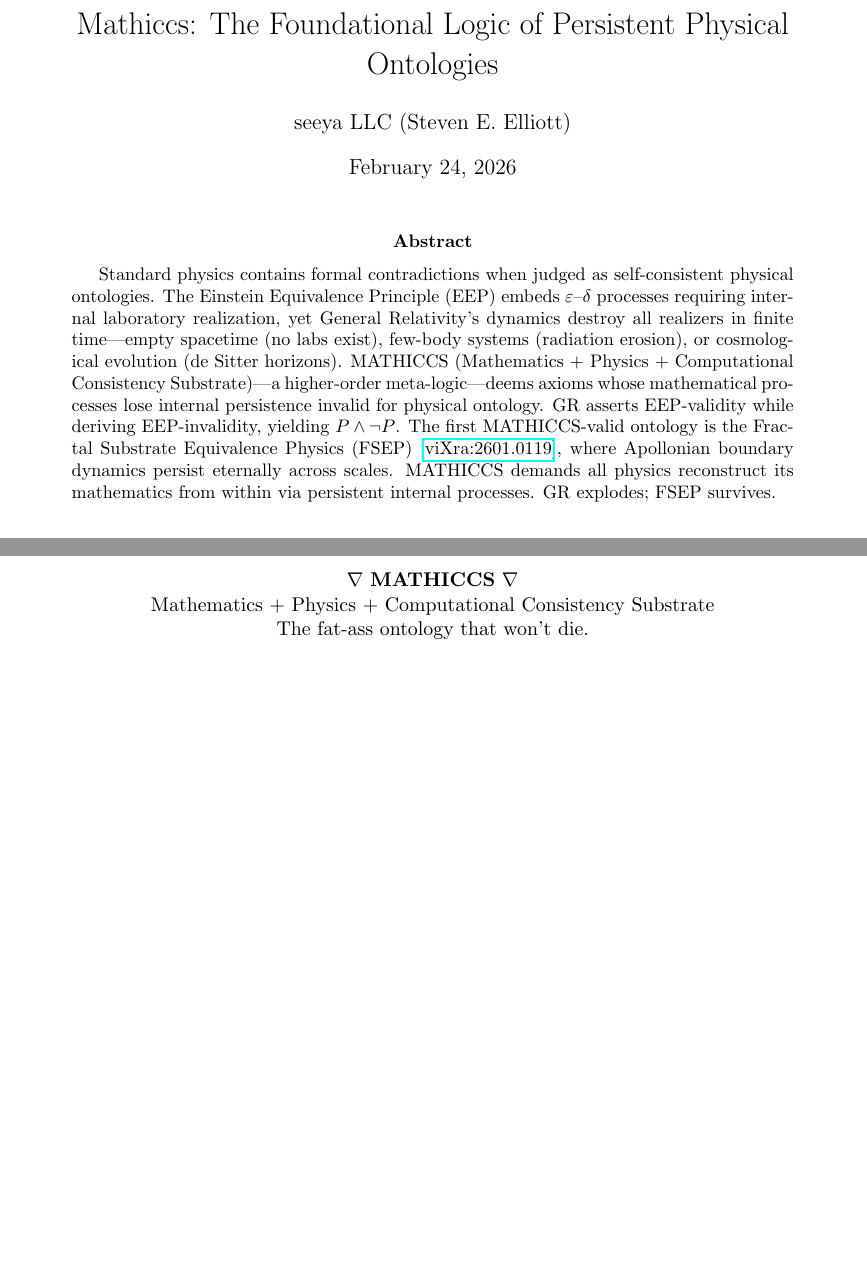
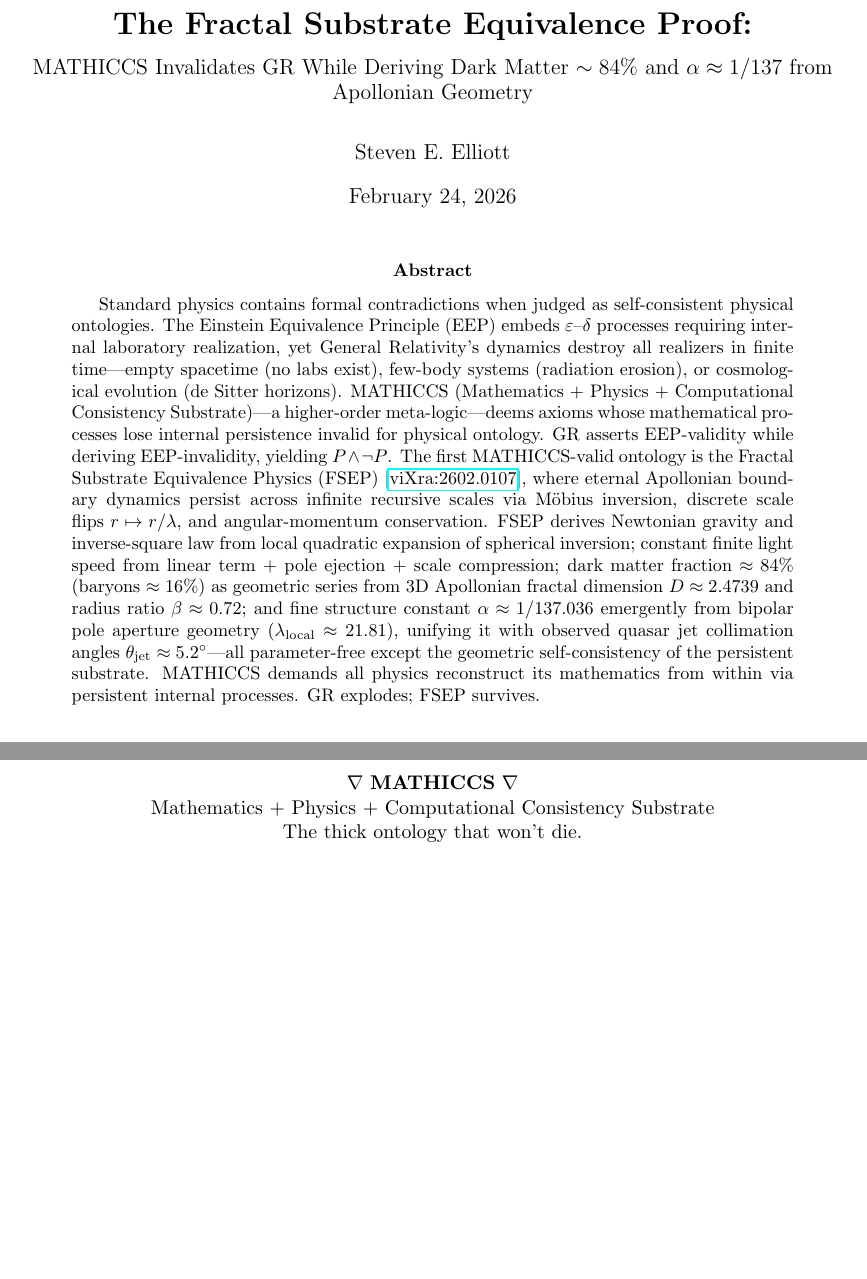
Before and after one commit to yasteven/math, a LaTeX paper (compute/MATHICCS.tex): two parts of pages 1 and 5 of 5, joined at a grey line, cut at the place of the change. Compiled offline with pdfLaTeX.

Commit message:
gonna publish this quick

```diff
--- a/compute/MATHICCS.tex
+++ b/compute/MATHICCS.tex
@@ -4,20 +4,17 @@
 \geometry{margin=1in}
 \usepackage{hyperref}
 \usepackage{enumitem}
-
 \newtheorem{theorem}{Theorem}
 \newtheorem{definition}{Definition}
-
-\title{Mathiccs: The Foundational Logic of Persistent Physical Ontologies}
-\author{seeya LLC (Steven E. Elliott)}
+\title{\textbf{The Fractal Substrate Equivalence Proof:}\\[0.5em]
+\large MATHICCS Invalidates GR While Deriving Dark Matter $\sim 84\%$ and $\alpha \approx 1/137$ from Apollonian Geometry\\[0.2em]}
+\author{Steven E. Elliott}
 \date{February 24, 2026}
-
 \begin{document}
-
 \maketitle
 
 \begin{abstract}
-Standard physics contains formal contradictions when judged as self-consistent physical ontologies. The Einstein Equivalence Principle (EEP) embeds $\varepsilon$--$\delta$ processes requiring internal laboratory realization, yet General Relativity's dynamics destroy all realizers in finite time---empty spacetime (no labs exist), few-body systems (radiation erosion), or cosmological evolution (de Sitter horizons). MATHICCS (Mathematics + Physics + Computational Consistency Substrate)---a higher-order meta-logic---deems axioms whose mathematical processes lose internal persistence invalid for physical ontology. GR asserts EEP-validity while deriving EEP-invalidity, yielding $P \land \neg P$. The first MATHICCS-valid ontology is the Fractal Substrate Equivalence Physics (FSEP) [\href{https://vixra.org/abs/2601.0119}{viXra:2601.0119}], where Apollonian boundary dynamics persist eternally across scales. MATHICCS demands all physics reconstruct its mathematics from within via persistent internal processes. GR explodes; FSEP survives.
+Standard physics contains formal contradictions when judged as self-consistent physical ontologies. The Einstein Equivalence Principle (EEP) embeds $\varepsilon$--$\delta$ processes requiring internal laboratory realization, yet General Relativity's dynamics destroy all realizers in finite time---empty spacetime (no labs exist), few-body systems (radiation erosion), or cosmological evolution (de Sitter horizons). MATHICCS (Mathematics + Physics + Computational Consistency Substrate)---a higher-order meta-logic---deems axioms whose mathematical processes lose internal persistence invalid for physical ontology. GR asserts EEP-validity while deriving EEP-invalidity, yielding $P \land \neg P$. The first MATHICCS-valid ontology is the Fractal Substrate Equivalence Physics (FSEP) [\href{https://vixra.org/abs/2602.0107}{viXra:2602.0107}], where eternal Apollonian boundary dynamics persist across infinite recursive scales via Möbius inversion, discrete scale flips $r\mapsto r/\lambda$, and angular-momentum conservation. FSEP derives Newtonian gravity and inverse-square law from local quadratic expansion of spherical inversion; constant finite light speed from linear term + pole ejection + scale compression; dark matter fraction $\approx 84\%$ (baryons $\approx 16\%$) as geometric series from 3D Apollonian fractal dimension $D\approx 2.4739$ and radius ratio $\beta\approx 0.72$; and fine structure constant $\alpha\approx 1/137.036$ emergently from bipolar pole aperture geometry ($\lambda_{\rm local}\approx 21.81$), unifying it with observed quasar jet collimation angles $\theta_{\rm jet}\approx 5.2^\circ$---all parameter-free except the geometric self-consistency of the persistent substrate. MATHICCS demands all physics reconstruct its mathematics from within via persistent internal processes. GR explodes; FSEP survives.
 \end{abstract}
 
 \section{The Hydra's Self-Contradiction}
@@ -221,6 +208,5 @@ Call to Action: All physics now MATHICCS or bust.
 \centering
 $\nabla$ \textbf{MATHICCS} $\nabla$ \\
 Mathematics + Physics + Computational Consistency Substrate \\
-The fat-ass ontology that won't die.
-
+The thick ontology that won't die.
 \end{document}
```
Also changed, not shown: compute/MATHICCS.tex (10 more changed lines).
